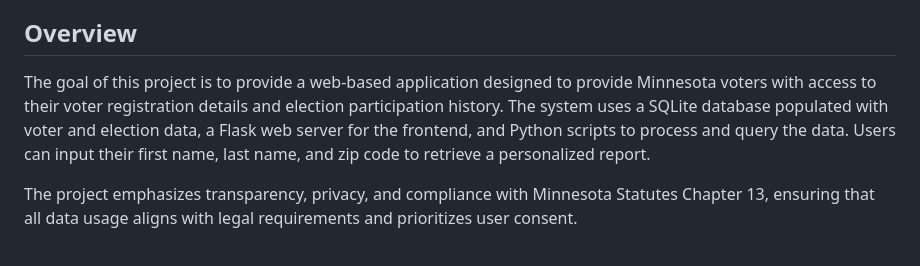
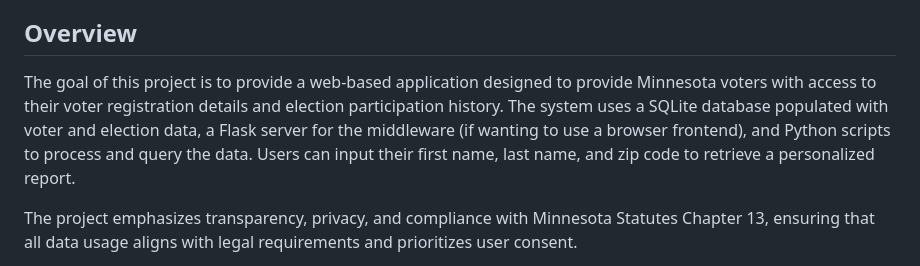
Before and after one commit to laxthxdude/mn_voter_data, a Markdown page: README.md, the part around the change. Drawn GitHub-style.

```diff
--- a/README.md
+++ b/README.md
@@ -4,7 +4,7 @@ Welcome to the Minnesota Election Integrity Solutions (MNEIS) Voter Report proje
 
 ## Overview
 
-The goal of this project is to provide a web-based application designed to provide Minnesota voters with access to their voter registration details and election participation history. The system uses a SQLite database populated with voter and election data, a Flask web server for the frontend, and Python scripts to process and query the data. Users can input their first name, last name, and zip code to retrieve a personalized report.
+The goal of this project is to provide a web-based application designed to provide Minnesota voters with access to their voter registration details and election participation history. The system uses a SQLite database populated with voter and election data, a Flask server for the middleware (if wanting to use a browser frontend), and Python scripts to process and query the data. Users can input their first name, last name, and zip code to retrieve a personalized report.
 
 The project emphasizes transparency, privacy, and compliance with Minnesota Statutes Chapter 13, ensuring that all data usage aligns with legal requirements and prioritizes user consent.
 
```
